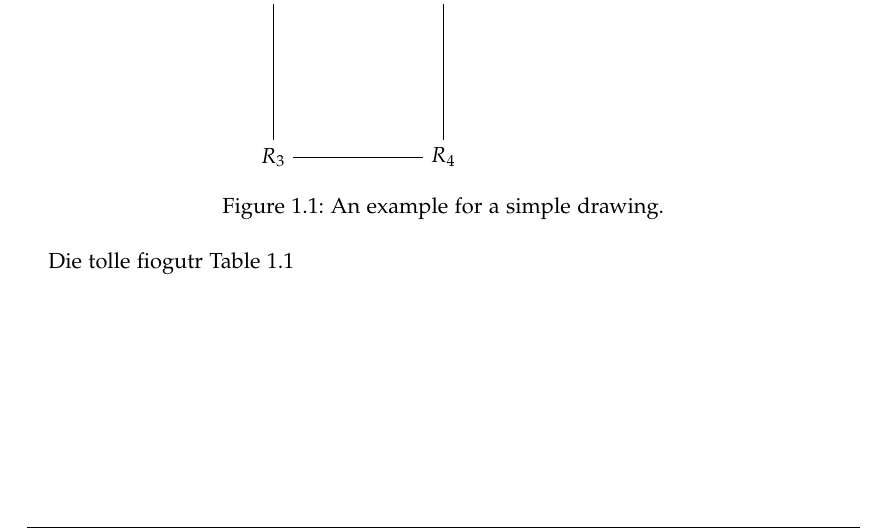
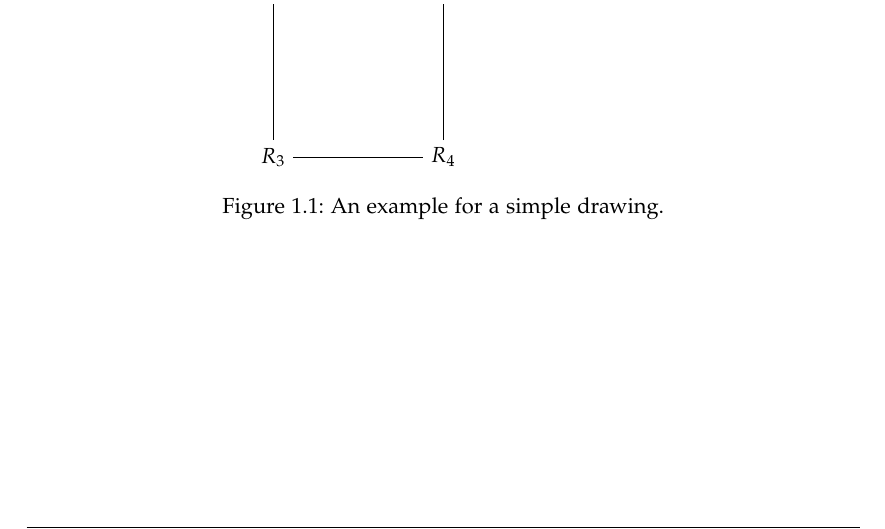
Before and after one commit to michidk/bachelors-thesis, a LaTeX thesis (main.tex, which reads chapters/01_introduction.tex): part of page 7 of 11, cut so that both start at the same text. Compiled offline with pdfLaTeX.

Commit message:
Revert "Added titles"
This reverts commit d95fe9c4a9e57f5d2844f7e2cf20e999d6481afc.

```diff
--- a/chapters/01_introduction.tex
+++ b/chapters/01_introduction.tex
@@ -88,5 +88,3 @@ See~\autoref{tab:sample}, \autoref{fig:sample-drawing}, \autoref{fig:sample-plot
   \end{tabular}
   \caption[Example listing]{An example for a source code listing.}\label{fig:sample-listing}
 \end{figure}
-
-Die tolle fiogutr \autoref{tab:sample}
```
